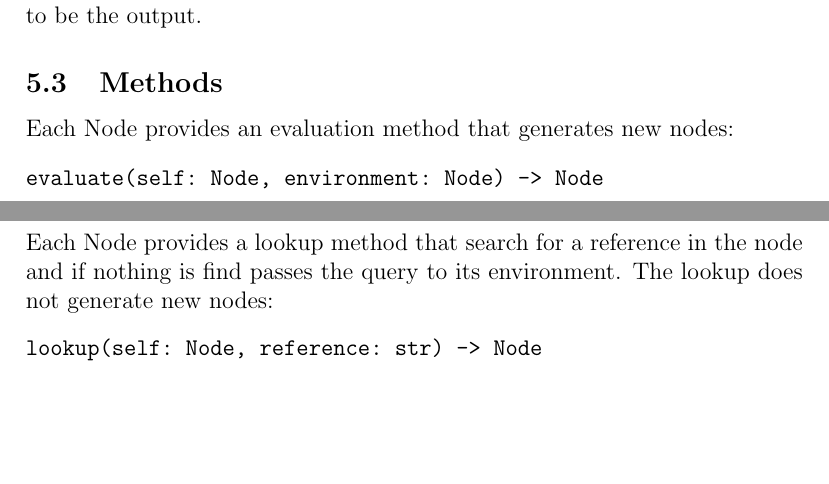
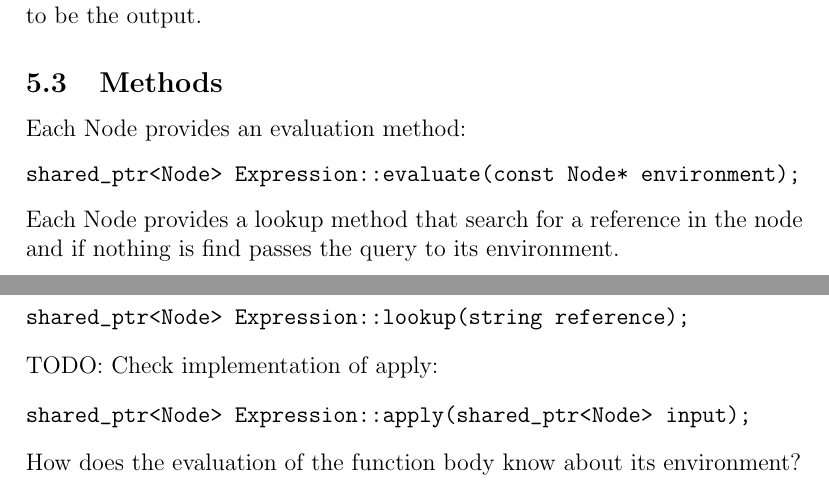
Before and after one commit to mabur/mang_lang, a LaTeX document (documents/manglang.tex): two parts of pages 3 and 4 of 4 before the commit and two parts of pages 3 and 4 of 5 after it, joined at a grey line, cut so that both start at the same text, the shorter picture padded with empty space. Compiled offline with pdfLaTeX.

Commit message:
Update manglang.tex

```diff
--- a/documents/manglang.tex
+++ b/documents/manglang.tex
@@ -86,14 +86,21 @@ In the evaluation tree each node is owned by its parent. The environment pointer
 
 \subsection{Methods}
 
-Each Node provides an evaluation method that generates new nodes:
+Each Node provides an evaluation method:
 \begin{verbatim}
-evaluate(self: Node, environment: Node) -> Node
+shared_ptr<Node> Expression::evaluate(const Node* environment);
 \end{verbatim}
-Each Node provides a lookup method that search for a reference in the node and if nothing is find passes the query to its environment. The lookup does not generate new nodes:
+Each Node provides a lookup method that search for a reference in the node and if nothing is find passes the query to its environment.
 \begin{verbatim}
-lookup(self: Node, reference: str) -> Node
+shared_ptr<Node> Expression::lookup(string reference);
 \end{verbatim}
+TODO: Check implementation of apply:
+\begin{verbatim}
+shared_ptr<Node> Expression::apply(shared_ptr<Node> input);
+\end{verbatim}
+How does the evaluation of the function body know about its environment?
+
+\clearpage
 
 \subsection{Evaluation Rules}
 During evaluation we pass the environment to each expression that should be evaluated. During evaluation we also set the environment when creating new expressions.
```
Also changed, not shown: documents/manglang.tex (2 more changed lines).
